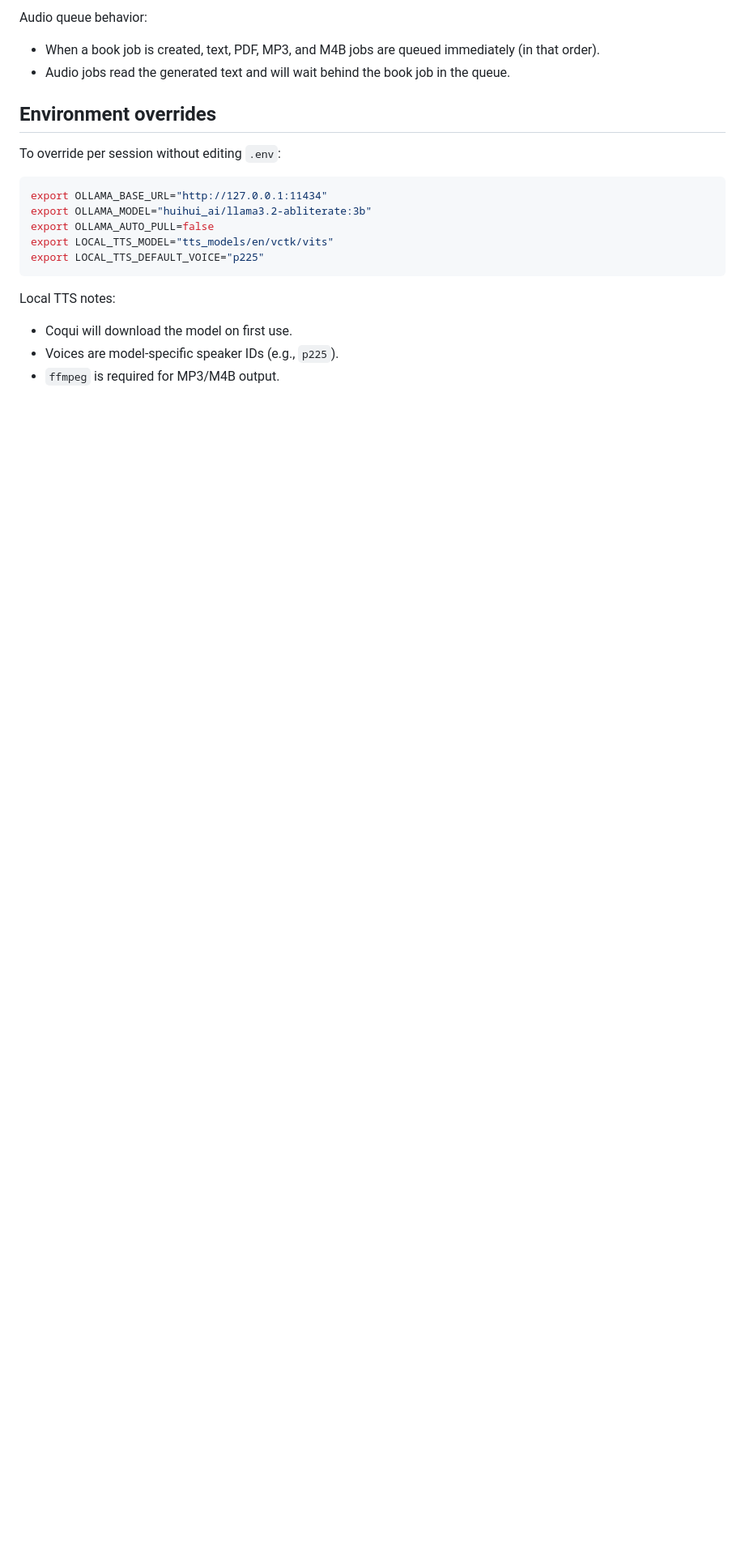
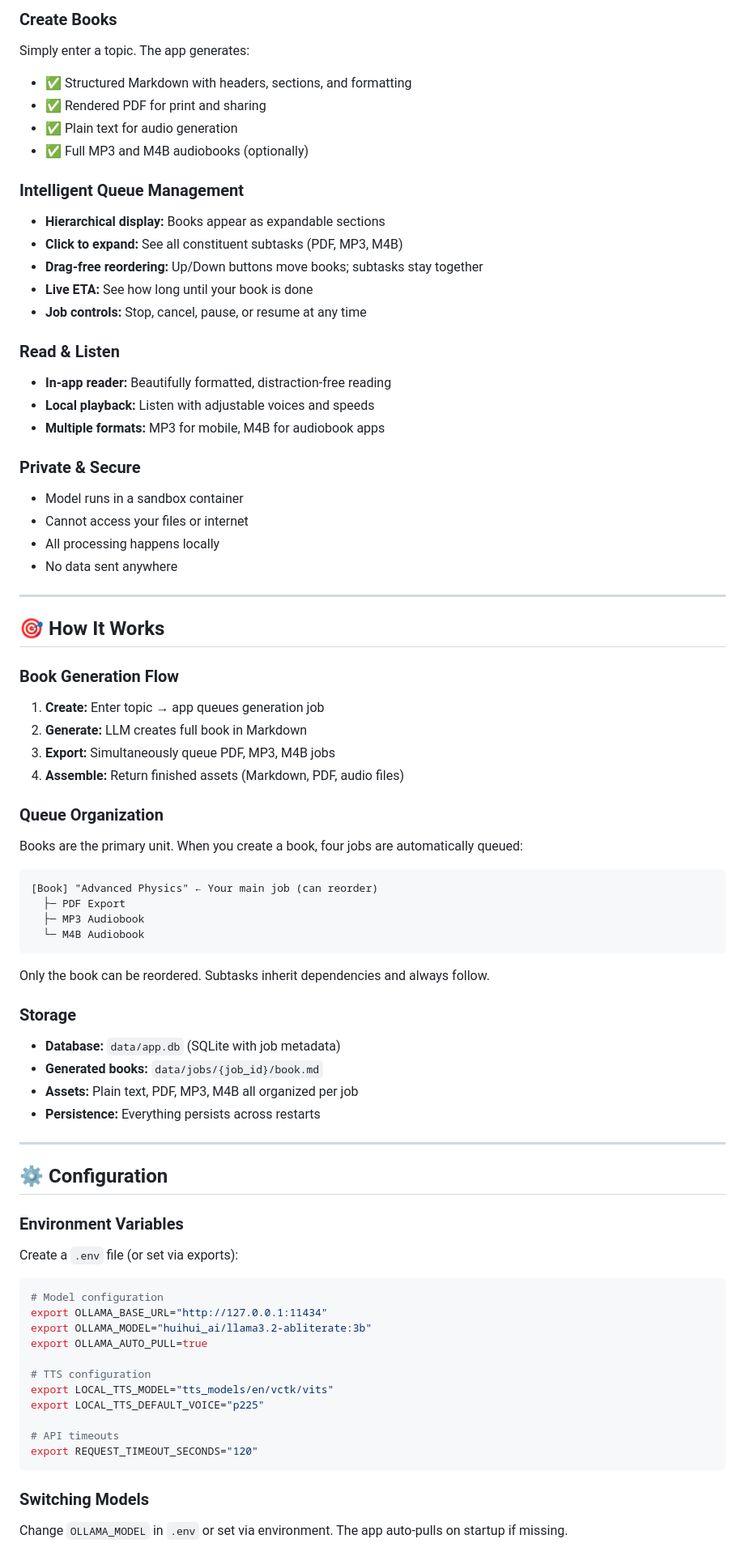
Before and after one commit to Greg-2600/uncensored-llm-book-audio-factory, a Markdown page: README.md, the part around one of its changes. Shown at 81% size. Drawn GitHub-style; blank space fills up the shorter version.

````diff
--- a/README.md
+++ b/README.md
@@ -63,22 +77,77 @@ Notes:
 
-Audio queue behavior:
-- When a book job is created, text, PDF, MP3, and M4B jobs are queued immediately (in that order).
-- Audio jobs read the generated text and will wait behind the book job in the queue.
+### Create Books
+Simply enter a topic. The app generates:
+- ✅ Structured Markdown with headers, sections, and formatting
+- ✅ Rendered PDF for print and sharing
+- ✅ Plain text for audio generation
+- ✅ Full MP3 and M4B audiobooks (optionally)
 
-## Environment overrides
+### Intelligent Queue Management
+- **Hierarchical display:** Books appear as expandable sections
+- **Click to expand:** See all constituent subtasks (PDF, MP3, M4B)
+- **Drag-free reordering:** Up/Down buttons move books; subtasks stay together
+- **Live ETA:** See how long until your book is done
+- **Job controls:** Stop, cancel, pause, or resume at any time
 
-To override per session without editing `.env`:
+### Read & Listen
+- **In-app reader:** Beautifully formatted, distraction-free reading
+- **Local playback:** Listen with adjustable voices and speeds
+- **Multiple formats:** MP3 for mobile, M4B for audiobook apps
+
+### Private & Secure
+- Model runs in a sandbox container
+- Cannot access your files or internet
+- All processing happens locally
+- No data sent anywhere
+
+---
+
+## 🎯 How It Works
+
+### Book Generation Flow
+1. **Create:** Enter topic → app queues generation job
+2. **Generate:** LLM creates full book in Markdown
+3. **Export:** Simultaneously queue PDF, MP3, M4B jobs
+4. **Assemble:** Return finished assets (Markdown, PDF, audio files)
+
+### Queue Organization
+Books are the primary unit. When you create a book, four jobs are automatically queued:
+```
+[Book] "Advanced Physics" ← Your main job (can reorder)
+  ├─ PDF Export
+  ├─ MP3 Audiobook
+  └─ M4B Audiobook
+```
+
+Only the book can be reordered. Subtasks inherit dependencies and always follow.
+
+### Storage
+- **Database:** `data/app.db` (SQLite with job metadata)
+- **Generated books:** `data/jobs/{job_id}/book.md`
+- **Assets:** Plain text, PDF, MP3, M4B all organized per job
+- **Persistence:** Everything persists across restarts
+
+---
+
+## ⚙️ Configuration
+
+### Environment Variables
+Create a `.env` file (or set via exports):
 
 ```bash
+# Model configuration
 export OLLAMA_BASE_URL="http://127.0.0.1:11434"
 export OLLAMA_MODEL="huihui_ai/llama3.2-abliterate:3b"
-export OLLAMA_AUTO_PULL=false
+export OLLAMA_AUTO_PULL=true
+
+# TTS configuration
 export LOCAL_TTS_MODEL="tts_models/en/vctk/vits"
 export LOCAL_TTS_DEFAULT_VOICE="p225"
+
+# API timeouts
+export REQUEST_TIMEOUT_SECONDS="120"
 ```
 
-Local TTS notes:
-- Coqui will download the model on first use.
-- Voices are model-specific speaker IDs (e.g., `p225`).
-- `ffmpeg` is required for MP3/M4B output.
+### Switching Models
+Change `OLLAMA_MODEL` in `.env` or set via environment. The app auto-pulls on startup if missing.
 
````
Also changed, not shown: other parts of README.md (+190 -57 lines).
